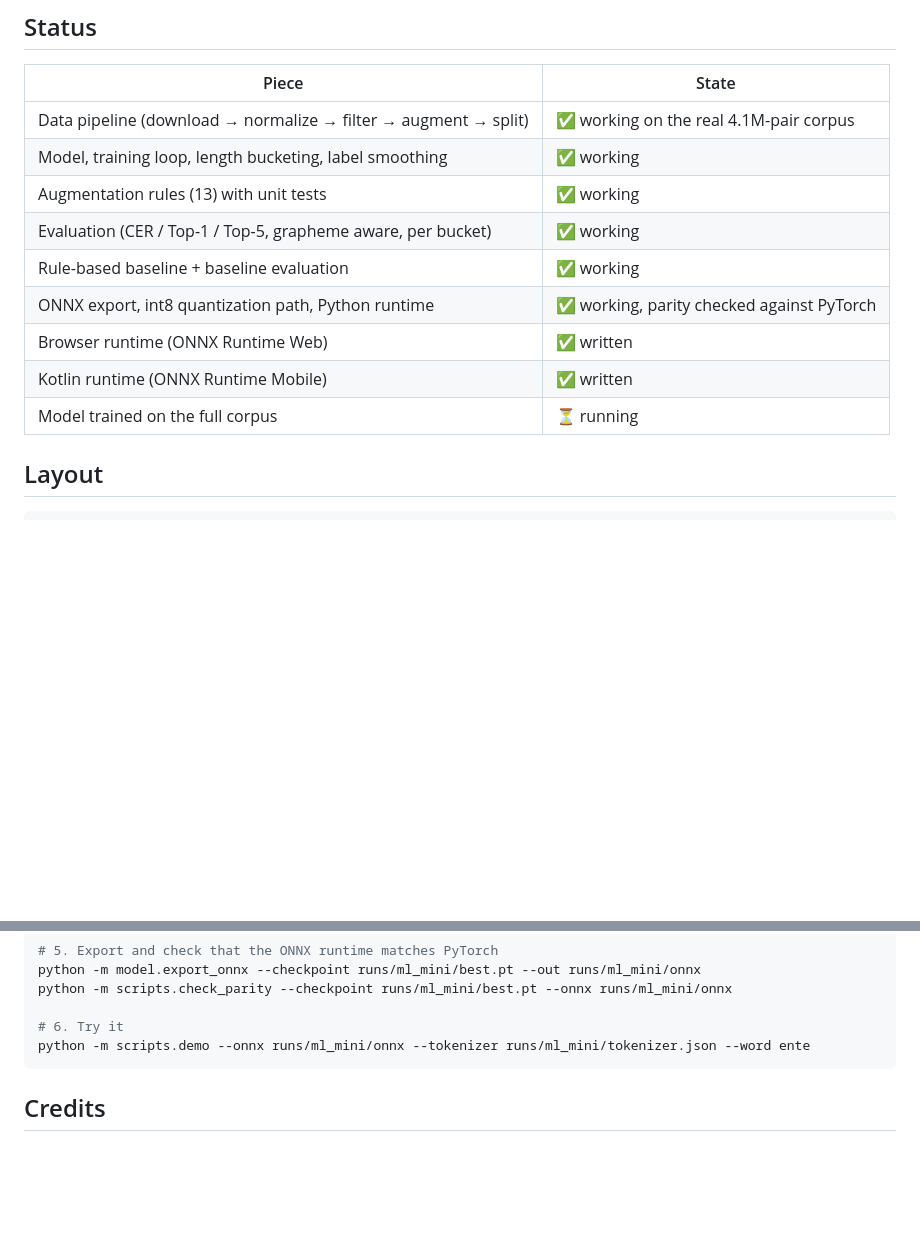
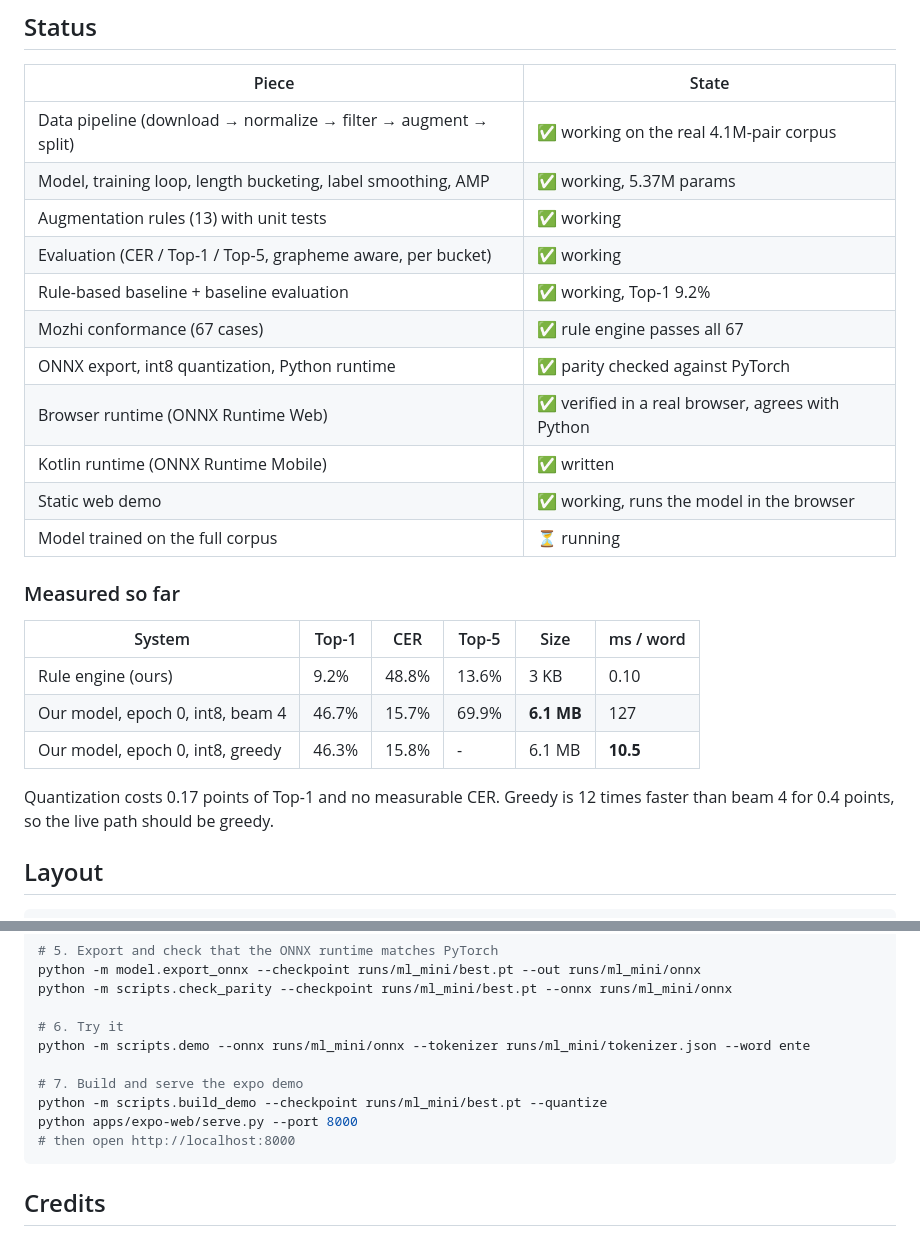
Before and after one commit to WanderingHumanid/mangokeys, a Markdown page: README.md, 2 parts joined by grey strips. GitHub-like rendering; blank space fills up the shorter version.

Commit message:
Record the measured numbers in the readme

````diff
--- a/README.md
+++ b/README.md
@@ -32,14 +32,27 @@ substitute chillus. A model trained on clean pairs benchmarks beautifully and di
 | Piece | State |
 |---|---|
 | Data pipeline (download → normalize → filter → augment → split) | ✅ working on the real 4.1M-pair corpus |
-| Model, training loop, length bucketing, label smoothing | ✅ working |
+| Model, training loop, length bucketing, label smoothing, AMP | ✅ working, 5.37M params |
 | Augmentation rules (13) with unit tests | ✅ working |
 | Evaluation (CER / Top-1 / Top-5, grapheme aware, per bucket) | ✅ working |
-| Rule-based baseline + baseline evaluation | ✅ working |
-| ONNX export, int8 quantization path, Python runtime | ✅ working, parity checked against PyTorch |
-| Browser runtime (ONNX Runtime Web) | ✅ written |
+| Rule-based baseline + baseline evaluation | ✅ working, Top-1 9.2% |
+| Mozhi conformance (67 cases) | ✅ rule engine passes all 67 |
+| ONNX export, int8 quantization, Python runtime | ✅ parity checked against PyTorch |
+| Browser runtime (ONNX Runtime Web) | ✅ verified in a real browser, agrees with Python |
 | Kotlin runtime (ONNX Runtime Mobile) | ✅ written |
+| Static web demo | ✅ working, runs the model in the browser |
 | Model trained on the full corpus | ⏳ running |
+
+### Measured so far
+
+| System | Top-1 | CER | Top-5 | Size | ms / word |
+|---|---|---|---|---|---|
+| Rule engine (ours) | 9.2% | 48.8% | 13.6% | 3 KB | 0.10 |
+| Our model, epoch 0, int8, beam 4 | 46.7% | 15.7% | 69.9% | **6.1 MB** | 127 |
+| Our model, epoch 0, int8, greedy | 46.3% | 15.8% | - | 6.1 MB | **10.5** |
+
+Quantization costs 0.17 points of Top-1 and no measurable CER. Greedy is 12 times
+faster than beam 4 for 0.4 points, so the live path should be greedy.
 
 ## Layout
 
@@ -78,6 +91,11 @@ python -m scripts.check_parity --checkpoint runs/ml_mini/best.pt --onnx runs/ml_
 
 # 6. Try it
 python -m scripts.demo --onnx runs/ml_mini/onnx --tokenizer runs/ml_mini/tokenizer.json --word ente
+
+# 7. Build and serve the expo demo
+python -m scripts.build_demo --checkpoint runs/ml_mini/best.pt --quantize
+python apps/expo-web/serve.py --port 8000
+# then open http://localhost:8000
 ```
 
 ## Credits
````
